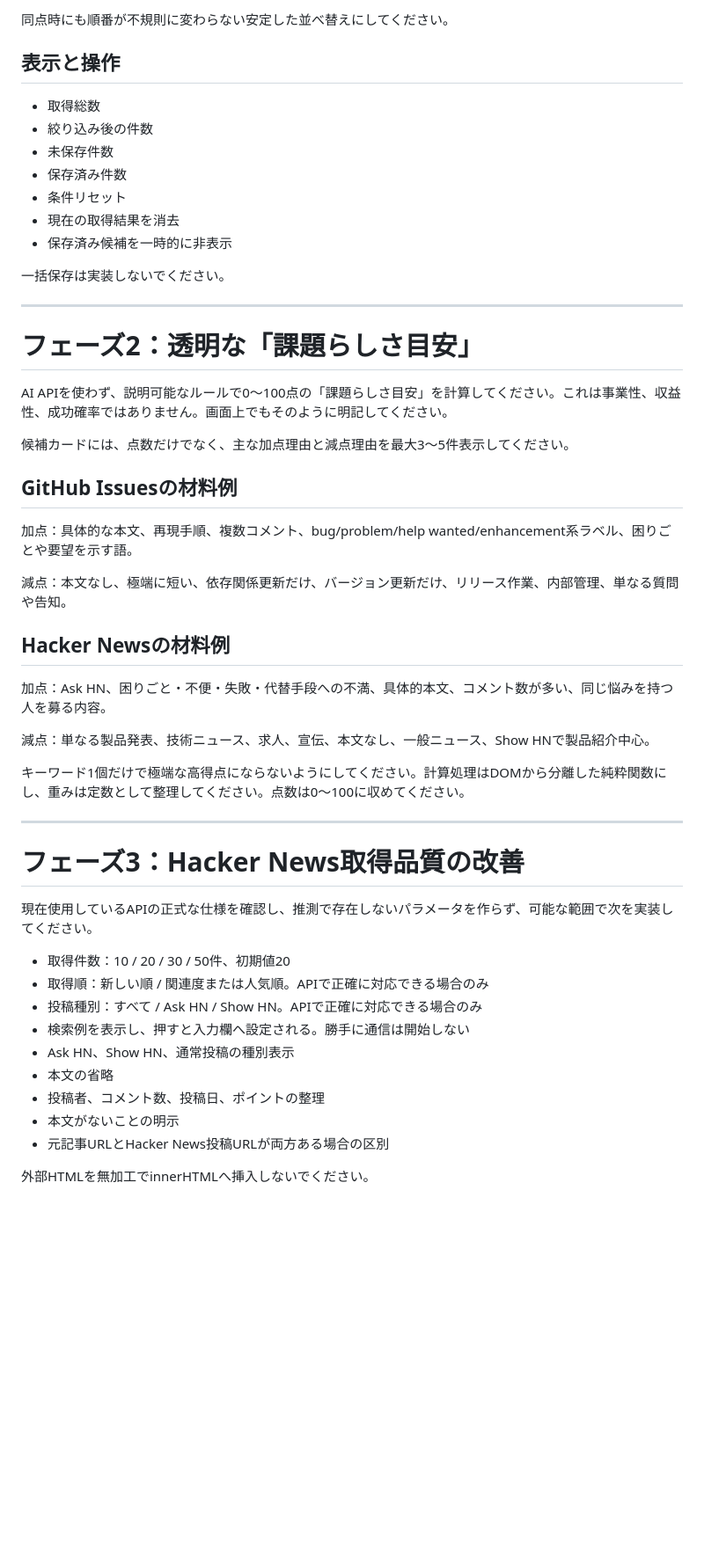
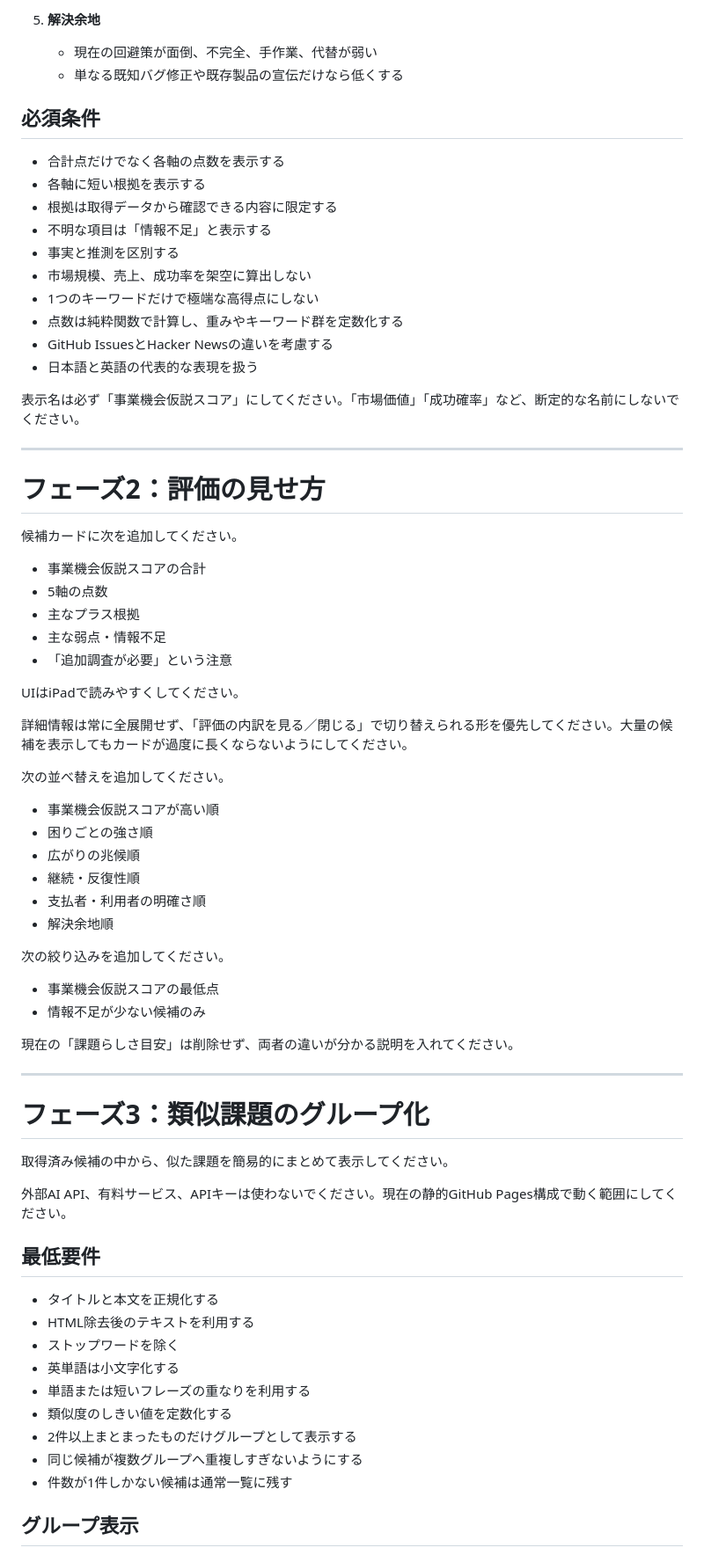
Before and after one commit to soutarounaka1016-max/market, a Markdown page: tasks/active-task.md, the part around one of its changes. Shown at 88% size. GitHub-like rendering; blank space fills up the shorter version.

Commit message:
Define next Codex task for opportunity evaluation

```diff
--- a/tasks/active-task.md
+++ b/tasks/active-task.md
@@ -58,54 +73,74 @@ AGENTS.md、PRODUCT_SPEC.md、PROGRESS.md、README.md、および現在のmain
 
-同点時にも順番が不規則に変わらない安定した並べ替えにしてください。
+5. **解決余地**
+   - 現在の回避策が面倒、不完全、手作業、代替が弱い
+   - 単なる既知バグ修正や既存製品の宣伝だけなら低くする
 
-## 表示と操作
+## 必須条件
 
-- 取得総数
-- 絞り込み後の件数
-- 未保存件数
-- 保存済み件数
-- 条件リセット
-- 現在の取得結果を消去
-- 保存済み候補を一時的に非表示
+- 合計点だけでなく各軸の点数を表示する
+- 各軸に短い根拠を表示する
+- 根拠は取得データから確認できる内容に限定する
+- 不明な項目は「情報不足」と表示する
+- 事実と推測を区別する
+- 市場規模、売上、成功率を架空に算出しない
+- 1つのキーワードだけで極端な高得点にしない
+- 点数は純粋関数で計算し、重みやキーワード群を定数化する
+- GitHub IssuesとHacker Newsの違いを考慮する
+- 日本語と英語の代表的な表現を扱う
 
-一括保存は実装しないでください。
+表示名は必ず「事業機会仮説スコア」にしてください。「市場価値」「成功確率」など、断定的な名前にしないでください。
 
 ---
 
-# フェーズ2：透明な「課題らしさ目安」
+# フェーズ2：評価の見せ方
 
-AI APIを使わず、説明可能なルールで0〜100点の「課題らしさ目安」を計算してください。これは事業性、収益性、成功確率ではありません。画面上でもそのように明記してください。
+候補カードに次を追加してください。
 
-候補カードには、点数だけでなく、主な加点理由と減点理由を最大3〜5件表示してください。
+- 事業機会仮説スコアの合計
+- 5軸の点数
+- 主なプラス根拠
+- 主な弱点・情報不足
+- 「追加調査が必要」という注意
 
-## GitHub Issuesの材料例
+UIはiPadで読みやすくしてください。
 
-加点：具体的な本文、再現手順、複数コメント、bug/problem/help wanted/enhancement系ラベル、困りごとや要望を示す語。
+詳細情報は常に全展開せず、「評価の内訳を見る／閉じる」で切り替えられる形を優先してください。大量の候補を表示してもカードが過度に長くならないようにしてください。
 
-減点：本文なし、極端に短い、依存関係更新だけ、バージョン更新だけ、リリース作業、内部管理、単なる質問や告知。
+次の並べ替えを追加してください。
 
-## Hacker Newsの材料例
+- 事業機会仮説スコアが高い順
+- 困りごとの強さ順
+- 広がりの兆候順
+- 継続・反復性順
+- 支払者・利用者の明確さ順
+- 解決余地順
 
-加点：Ask HN、困りごと・不便・失敗・代替手段への不満、具体的本文、コメント数が多い、同じ悩みを持つ人を募る内容。
+次の絞り込みを追加してください。
 
-減点：単なる製品発表、技術ニュース、求人、宣伝、本文なし、一般ニュース、Show HNで製品紹介中心。
+- 事業機会仮説スコアの最低点
+- 情報不足が少ない候補のみ
 
-キーワード1個だけで極端な高得点にならないようにしてください。計算処理はDOMから分離した純粋関数にし、重みは定数として整理してください。点数は0〜100に収めてください。
+現在の「課題らしさ目安」は削除せず、両者の違いが分かる説明を入れてください。
 
 ---
 
-# フェーズ3：Hacker News取得品質の改善
+# フェーズ3：類似課題のグループ化
 
-現在使用しているAPIの正式な仕様を確認し、推測で存在しないパラメータを作らず、可能な範囲で次を実装してください。
+取得済み候補の中から、似た課題を簡易的にまとめて表示してください。
 
-- 取得件数：10 / 20 / 30 / 50件、初期値20
-- 取得順：新しい順 / 関連度または人気順。APIで正確に対応できる場合のみ
-- 投稿種別：すべて / Ask HN / Show HN。APIで正確に対応できる場合のみ
-- 検索例を表示し、押すと入力欄へ設定される。勝手に通信は開始しない
-- Ask HN、Show HN、通常投稿の種別表示
-- 本文の省略
-- 投稿者、コメント数、投稿日、ポイントの整理
-- 本文がないことの明示
-- 元記事URLとHacker News投稿URLが両方ある場合の区別
+外部AI API、有料サービス、APIキーは使わないでください。現在の静的GitHub Pages構成で動く範囲にしてください。
 
-外部HTMLを無加工でinnerHTMLへ挿入しないでください。
+## 最低要件
+
+- タイトルと本文を正規化する
+- HTML除去後のテキストを利用する
+- ストップワードを除く
+- 英単語は小文字化する
+- 単語または短いフレーズの重なりを利用する
+- 類似度のしきい値を定数化する
+- 2件以上まとまったものだけグループとして表示する
+- 同じ候補が複数グループへ重複しすぎないようにする
+- 件数が1件しかない候補は通常一覧に残す
+
+## グループ表示
+
```
Also changed, not shown: other parts of tasks/active-task.md (+163 -209 lines).
